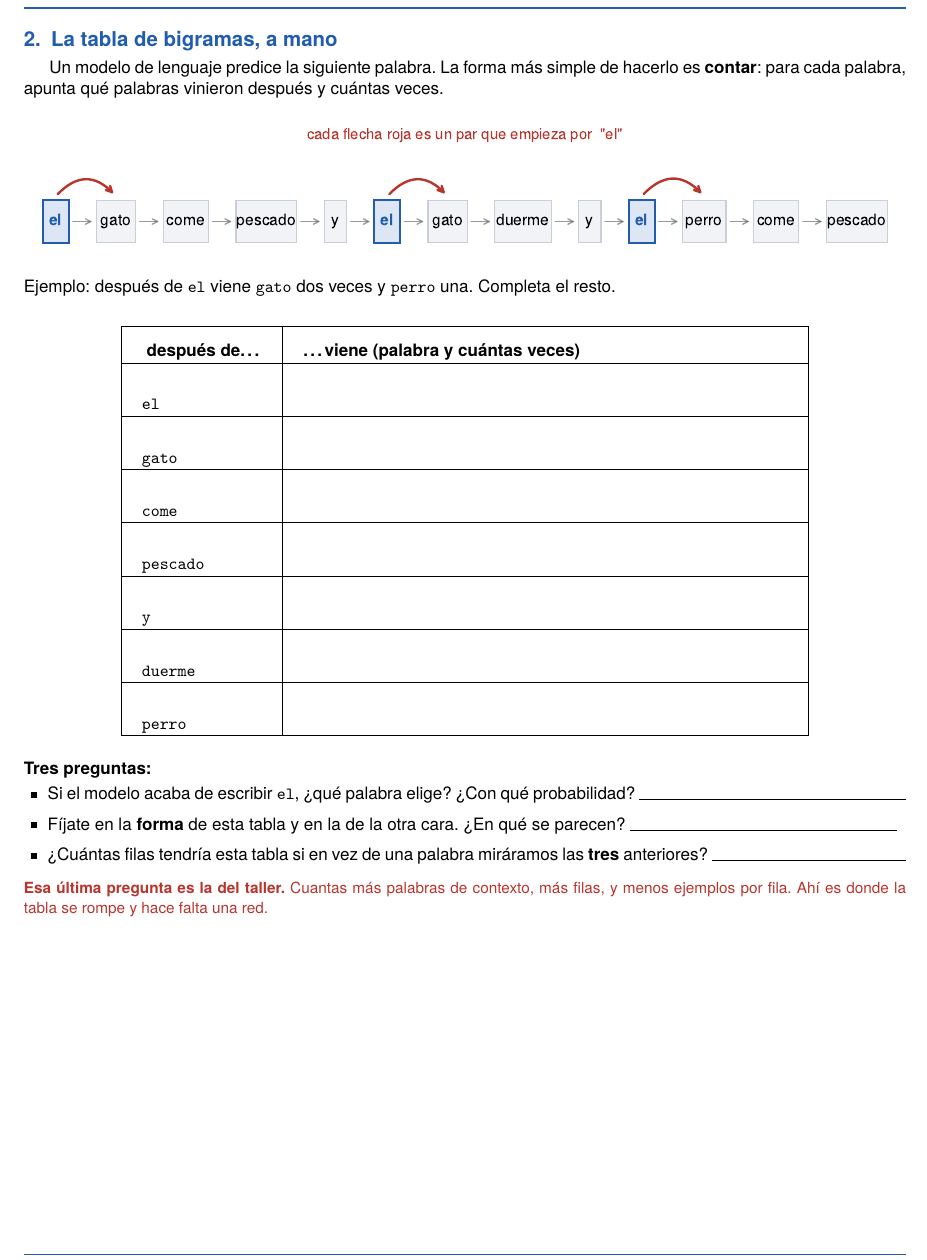
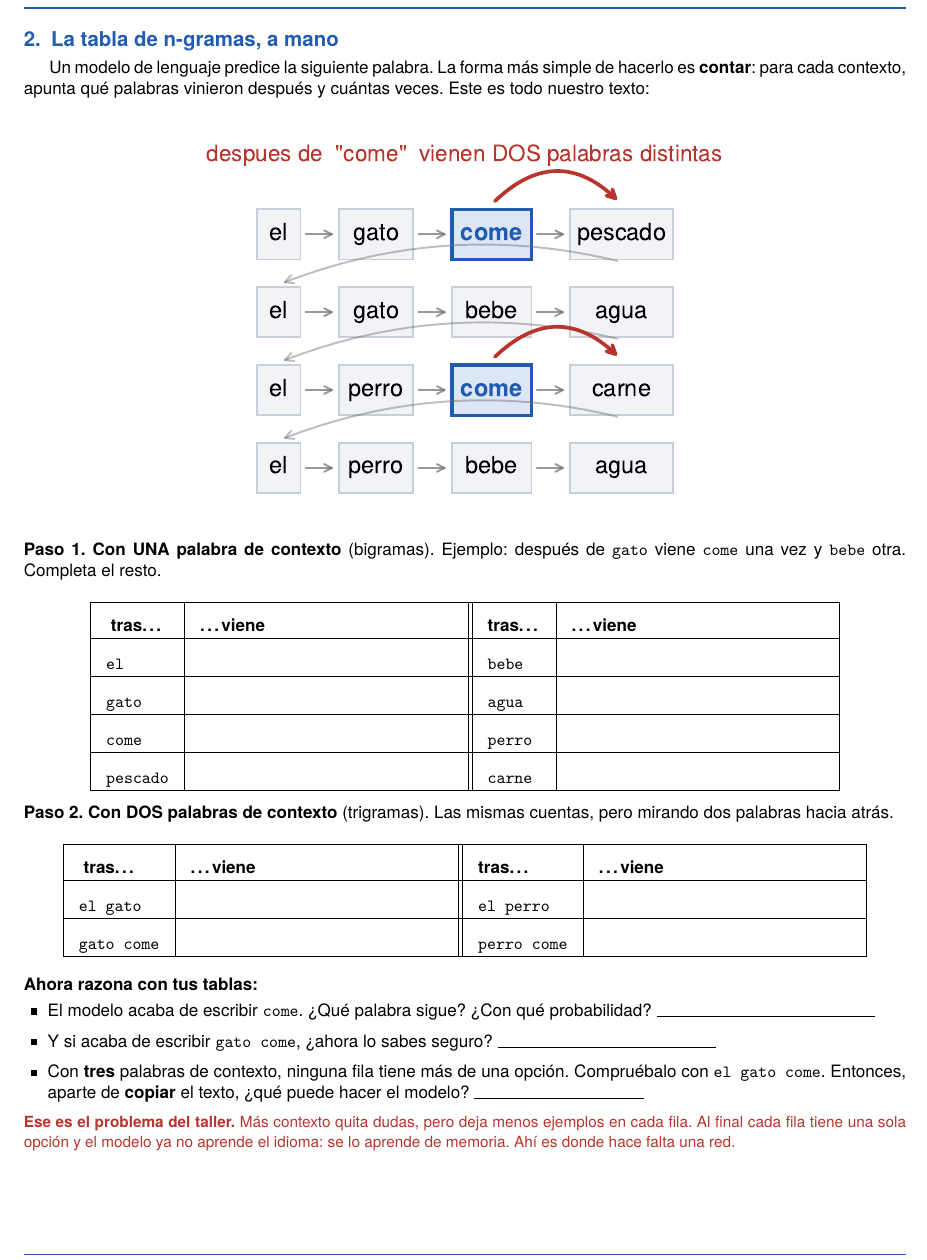
Before and after one commit to leaguilar/fit_2026, a LaTeX document (handout/hoja_de_trabajo.tex): part of page 2 of 2, cut so that both start at the same text. Compiled offline with pdfLaTeX.

Commit message:
Rehace el ejercicio de n-gramas: ahora si se puede razonar 2 vs 3 vs 4
La frase vieja no permitia comparar tamanos de contexto. La nueva son
cuatro frases con estructura (dos animales x dos verbos x dos comidas):

  el gato come pescado . el gato bebe agua .
  el perro come carne  . el perro bebe agua

Medido sobre ella:
  1 palabra de contexto  ->  8 filas, 1.50 opciones de media, 4 ambiguas
  2 palabras             -> 12 filas, 1.17 opciones,          2 ambiguas
  3 palabras             -> 13 filas, 1.00 opciones,          0 ambiguas

Con 3 palabras ninguna fila tiene mas de una opcion: el modelo solo puede
copiar. El ejercicio a mano predice ahora lo que se mide despues sobre el
Quijote (3%, 36%, 100% copiado literal).

- handout: dos tablas (bigramas y trigramas) y preguntas de razonamiento.
- figura: la frase en 4x4, con las dos flechas rojas que salen de 'come'.
- notebook 3: la celda cuenta los tres tamanos y marca las ambiguas.
- deck: la diapositiva plantea las tres preguntas.

```diff
--- a/handout/hoja_de_trabajo.tex
+++ b/handout/hoja_de_trabajo.tex
@@ -123,53 +123,74 @@ grande de cada fila. Esa columna es la \textbf{estrategia} del agente.
 % ==================================================================
 \cabecera
 
-\section{La tabla de bigramas, a mano}
+\section{La tabla de n-gramas, a mano}
 
 Un modelo de lenguaje predice la siguiente palabra. La forma m\'as simple de
-hacerlo es \textbf{contar}: para cada palabra, apunta qu\'e palabras vinieron
-despu\'es y cu\'antas veces.
+hacerlo es \textbf{contar}: para cada contexto, apunta qu\'e palabras vinieron
+despu\'es y cu\'antas veces. Este es todo nuestro texto:
 
+\vspace{-2pt}
 \begin{center}
-  \includegraphics[width=1.0\textwidth]{bigramas.pdf}
+  \includegraphics[width=0.62\textwidth]{bigramas.pdf}
 \end{center}
 
 \vspace{-6pt}
-\noindent Ejemplo: despu\'es de \texttt{el} viene \texttt{gato} dos veces y
-\texttt{perro} una. Completa el resto.
+\noindent\textbf{Paso 1. Con UNA palabra de contexto} (bigramas).
+Ejemplo: despu\'es de \texttt{gato} viene \texttt{come} una vez y \texttt{bebe}
+otra. Completa el resto.
 
-\vspace{6pt}
+\vspace{2pt}
 \begin{center}
-\setlength{\tabcolsep}{12pt}
-\begin{tabular}{|l|p{100mm}|}
+\setlength{\tabcolsep}{9pt}
+\renewcommand{\celda}{\rule{0pt}{3.5ex}}
+\begin{tabular}{|l|p{52mm}||l|p{52mm}|}
 \hline
-\rule{0pt}{3.4ex} \textbf{despu\'es de\ldots} &
-\textbf{\ldots viene (palabra y cu\'antas veces)} \\
+\rule{0pt}{3.2ex} \textbf{tras\ldots} & \textbf{\ldots viene} &
+\textbf{tras\ldots} & \textbf{\ldots viene} \\
 \hline
-\celda \texttt{el}      & \\ \hline
-\celda \texttt{gato}    & \\ \hline
-\celda \texttt{come}    & \\ \hline
-\celda \texttt{pescado} & \\ \hline
-\celda \texttt{y}       & \\ \hline
-\celda \texttt{duerme}  & \\ \hline
-\celda \texttt{perro}   & \\ \hline
+\celda \texttt{el}      & & \celda \texttt{bebe}    & \\ \hline
+\celda \texttt{gato}    & & \celda \texttt{agua}    & \\ \hline
+\celda \texttt{come}    & & \celda \texttt{perro}   & \\ \hline
+\celda \texttt{pescado} & & \celda \texttt{carne}   & \\ \hline
 \end{tabular}
 \end{center}
 
-\vspace{4pt}
-\noindent\textbf{Tres preguntas:}
+\vspace{-2pt}
+\noindent\textbf{Paso 2. Con DOS palabras de contexto} (trigramas).
+Las mismas cuentas, pero mirando dos palabras hacia atr\'as.
+
+\vspace{2pt}
+\begin{center}
+\setlength{\tabcolsep}{9pt}
+\renewcommand{\celda}{\rule{0pt}{3.5ex}}
+\begin{tabular}{|l|p{52mm}||l|p{52mm}|}
+\hline
+\rule{0pt}{3.2ex} \textbf{tras\ldots} & \textbf{\ldots viene} &
+\textbf{tras\ldots} & \textbf{\ldots viene} \\
+\hline
+\celda \texttt{el gato}    & & \celda \texttt{el perro}    & \\ \hline
+\celda \texttt{gato come}  & & \celda \texttt{perro come}  & \\ \hline
+\end{tabular}
+\end{center}
+
+\vspace{2pt}
+\noindent\textbf{Ahora razona con tus tablas:}
 \begin{itemize}
-  \item Si el modelo acaba de escribir \texttt{el}, ¿qu\'e palabra elige?
-        ¿Con qu\'e probabilidad? \rule{55mm}{0.4pt}
-  \item Fíjate en la \textbf{forma} de esta tabla y en la de la otra cara.
-        ¿En qu\'e se parecen? \rule{55mm}{0.4pt}
-  \item ¿Cu\'antas filas tendr\'ia esta tabla si en vez de una palabra
-        mir\'aramos las \textbf{tres} anteriores? \rule{40mm}{0.4pt}
+  \item El modelo acaba de escribir \texttt{come}. ¿Qu\'e palabra sigue?
+        ¿Con qu\'e probabilidad? \rule{45mm}{0.4pt}
+  \item Y si acaba de escribir \texttt{gato come}, ¿ahora lo sabes seguro?
+        \rule{45mm}{0.4pt}
+  \item Con \textbf{tres} palabras de contexto, ninguna fila tiene m\'as de una
+        opci\'on. Compru\'ebalo con \texttt{el gato come}. Entonces, aparte de
+        \textbf{copiar} el texto, ¿qu\'e puede hacer el modelo?
+        \rule{35mm}{0.4pt}
 \end{itemize}
 
-\vspace{4pt}
-\noindent{\color{ETHRed}\small\textbf{Esa \'ultima pregunta es la del taller.}
-Cuantas m\'as palabras de contexto, m\'as filas, y menos ejemplos por fila.
-Ah\'i es donde la tabla se rompe y hace falta una red.}
+\vspace{2pt}
+\noindent{\color{ETHRed}\small\textbf{Ese es el problema del taller.} M\'as
+contexto quita dudas, pero deja menos ejemplos en cada fila. Al final cada fila
+tiene una sola opci\'on y el modelo ya no aprende el idioma: se lo aprende de
+memoria. Ah\'i es donde hace falta una red.}
 
 \piedepagina
 
```
Also changed, not shown: handout/bigramas.pdf, handout/hoja_de_trabajo.pdf, 1 other file.
